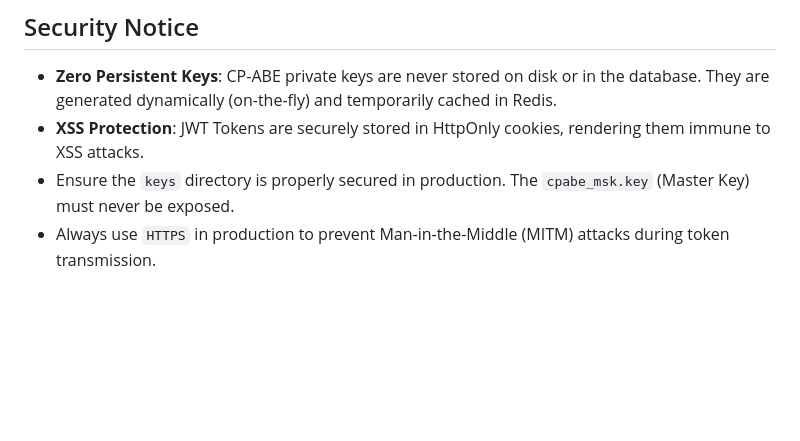
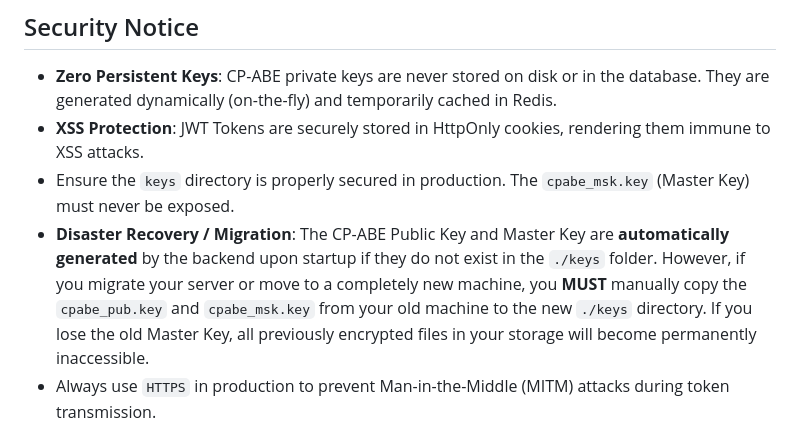
Before and after one commit to WanThinnn/Cloud-Policy-Crypto-Access, a Markdown page: README.md, the part around the change. Rendered like a GitHub page; blank space fills up the shorter version.

Commit message:
docs: add project specification documents and update disaster recovery instructions in README

```diff
--- a/README.md
+++ b/README.md
@@ -163,6 +163,7 @@ python start.py createsuperuser
 - **Zero Persistent Keys**: CP-ABE private keys are never stored on disk or in the database. They are generated dynamically (on-the-fly) and temporarily cached in Redis.
 - **XSS Protection**: JWT Tokens are securely stored in HttpOnly cookies, rendering them immune to XSS attacks.
 - Ensure the `keys` directory is properly secured in production. The `cpabe_msk.key` (Master Key) must never be exposed.
+- **Disaster Recovery / Migration**: The CP-ABE Public Key and Master Key are **automatically generated** by the backend upon startup if they do not exist in the `./keys` folder. However, if you migrate your server or move to a completely new machine, you **MUST** manually copy the `cpabe_pub.key` and `cpabe_msk.key` from your old machine to the new `./keys` directory. If you lose the old Master Key, all previously encrypted files in your storage will become permanently inaccessible.
 - Always use `HTTPS` in production to prevent Man-in-the-Middle (MITM) attacks during token transmission.
 
 ## License
```
Also changed, not shown: docs/en/project-specs-en.md (+3 -2 lines), docs/vi/project-specs.md (+5 -3 lines).
